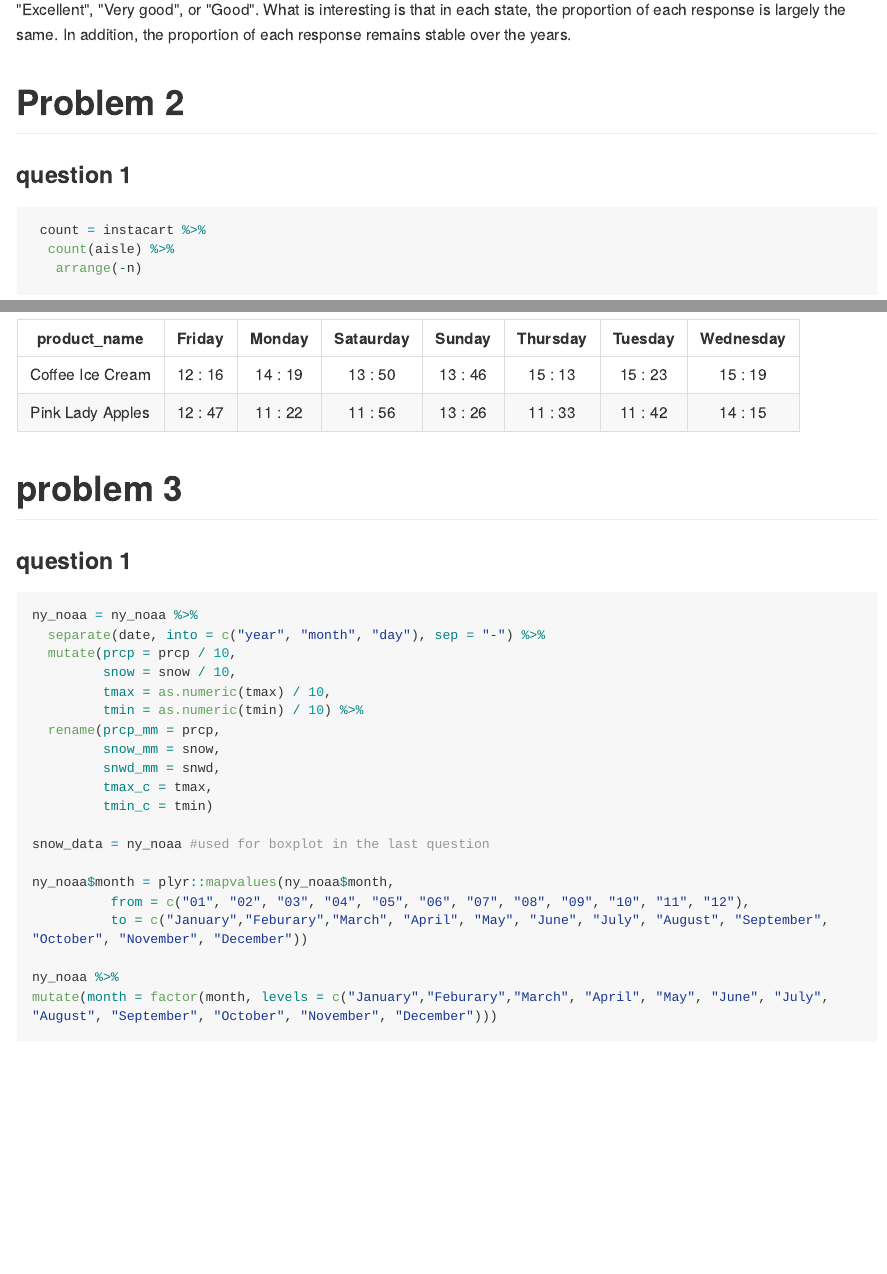
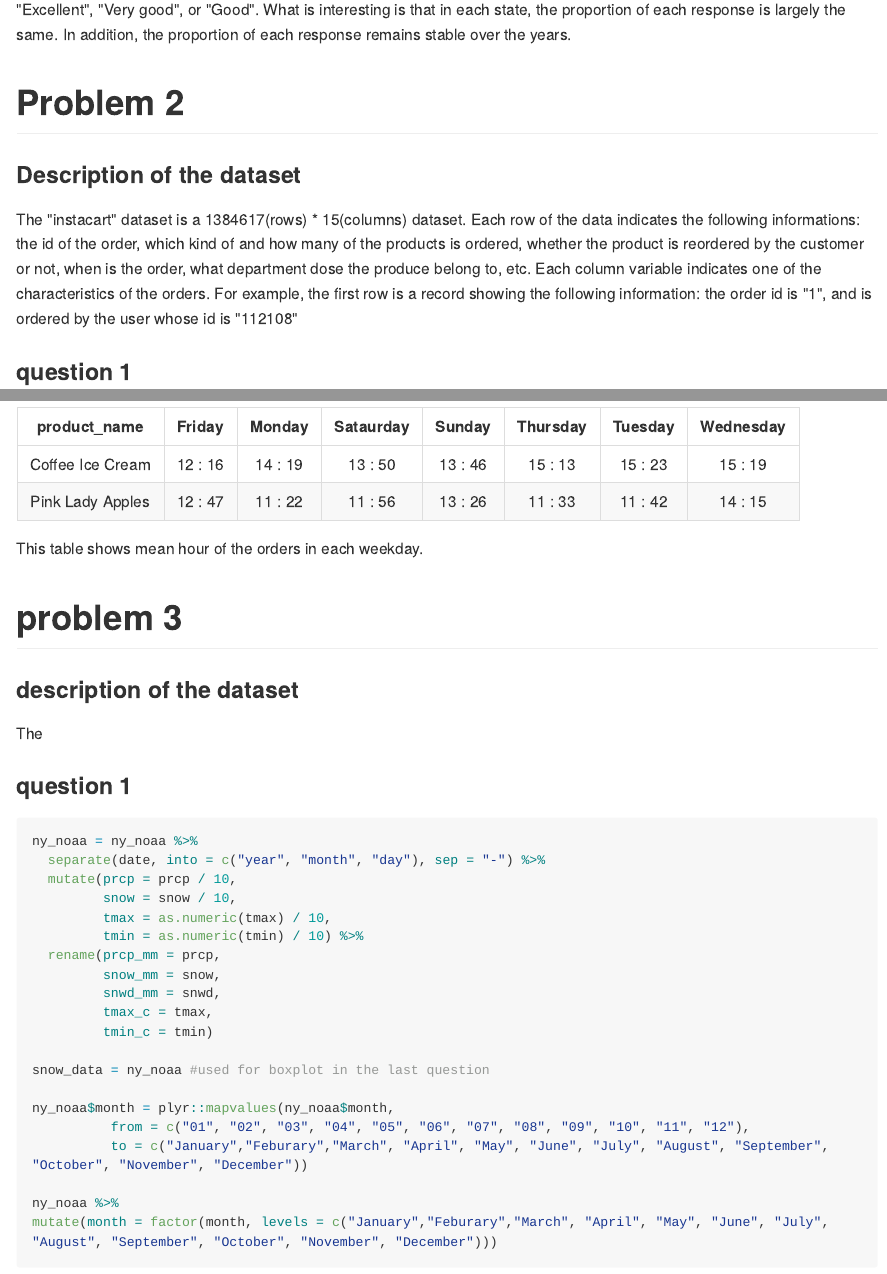
Before and after one commit to hh2767/p8105_hw3_hh2767, an R Markdown document (p8105_hw3_hh2767.Rmd): the page in a window 1100 px wide, from 2310 px down, and a second part further down, joined at a grey line. The pictures show the output file p8105_hw3_hh2767.md that the author committed with the source, drawn offline in the style of GitHub; long lines of code are wrapped.

Commit message:
made some description to the datasets

````diff
--- a/p8105_hw3_hh2767.Rmd
+++ b/p8105_hw3_hh2767.Rmd
@@ -95,6 +95,8 @@
 The figure above is created as request of the question.The figure shows that the majority of people in each state responded "Excellent", "Very good", or "Good". What is interesting is that in each state, the proportion of each response is largely the same. In addition, the proportion of each response remains stable over the years.
 
 #Problem 2
+###Description of the dataset
+The "instacart" dataset is a `r nrow(instacart)`(rows) * `r ncol(instacart)`(columns) dataset. Each row of the data indicates the following informations: the id of the order, which kind of and how many of the products is ordered, whether the product is reordered by the customer or not, when is the order, what department dose the produce belong to, etc. Each column variable indicates one of the characteristics of the orders. For example, the first row is a record showing the following information: the order id is "1", and is ordered by the user whose id is "112108"
 
 ###question 1
 
@@ -215,8 +217,12 @@
 
 ```
 
+This table shows mean hour of the orders in each weekday.
 
 #problem 3
+
+###description of the dataset
+The
 
 ###question 1
 
````
Also changed, not shown: p8105_hw3_hh2767.md.
